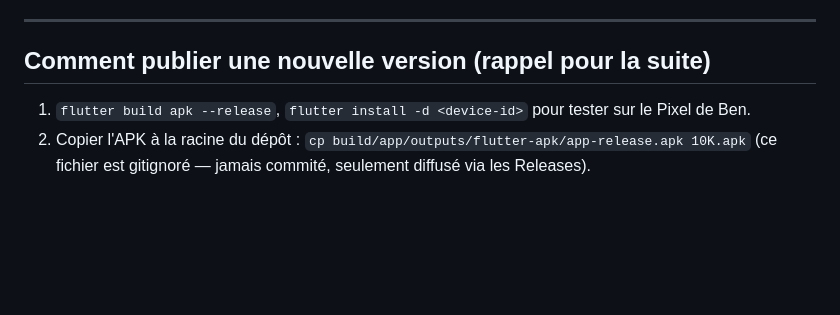
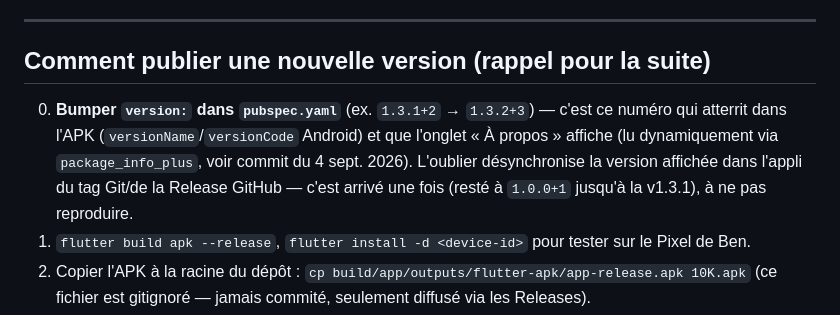
Before and after one commit to Nyvristhrit/10k, a Markdown page: CHANGELOG.md, the part around the change. Drawn GitHub-style; blank space fills up the shorter version.

Commit message:
Ajoute le bump de version pubspec à la procédure de publication
Co-Authored-By: Claude Sonnet 5 <noreply@anthropic.com>
Claude-Session: https://claude.ai/code/session_01QSwJZVZrqb342zEHTvTani

```diff
--- a/CHANGELOG.md
+++ b/CHANGELOG.md
@@ -133,6 +133,12 @@ pour le détail commit par commit :
 
 ## Comment publier une nouvelle version (rappel pour la suite)
 
+0. **Bumper `version:` dans `pubspec.yaml`** (ex. `1.3.1+2` → `1.3.2+3`) —
+   c'est ce numéro qui atterrit dans l'APK (`versionName`/`versionCode`
+   Android) et que l'onglet « À propos » affiche (lu dynamiquement via
+   `package_info_plus`, voir commit du 4 sept. 2026). L'oublier désynchronise
+   la version affichée dans l'appli du tag Git/de la Release GitHub — c'est
+   arrivé une fois (resté à `1.0.0+1` jusqu'à la v1.3.1), à ne pas reproduire.
 1. `flutter build apk --release`, `flutter install -d <device-id>` pour tester
    sur le Pixel de Ben.
 2. Copier l'APK à la racine du dépôt : `cp build/app/outputs/flutter-apk/app-release.apk 10K.apk`
```
